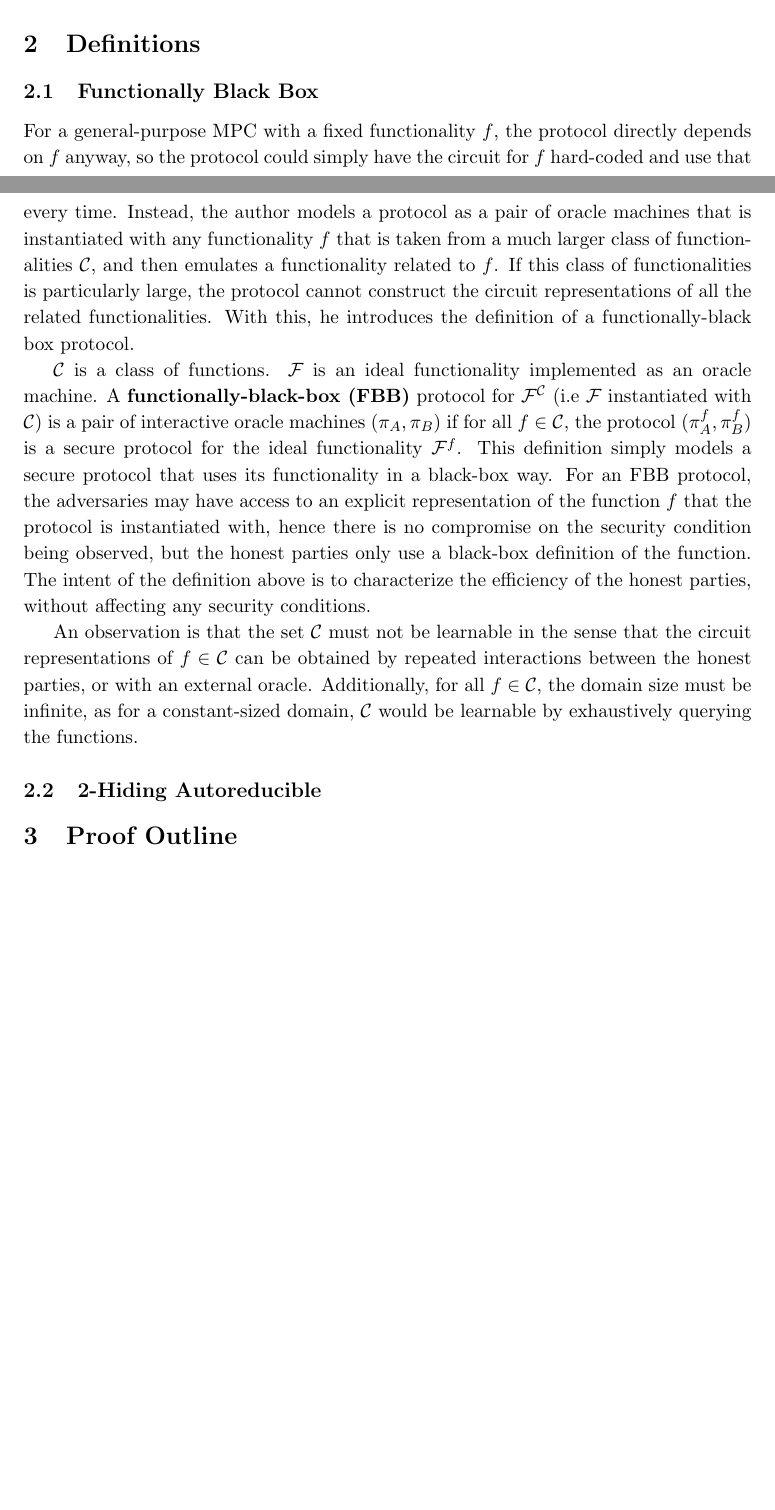
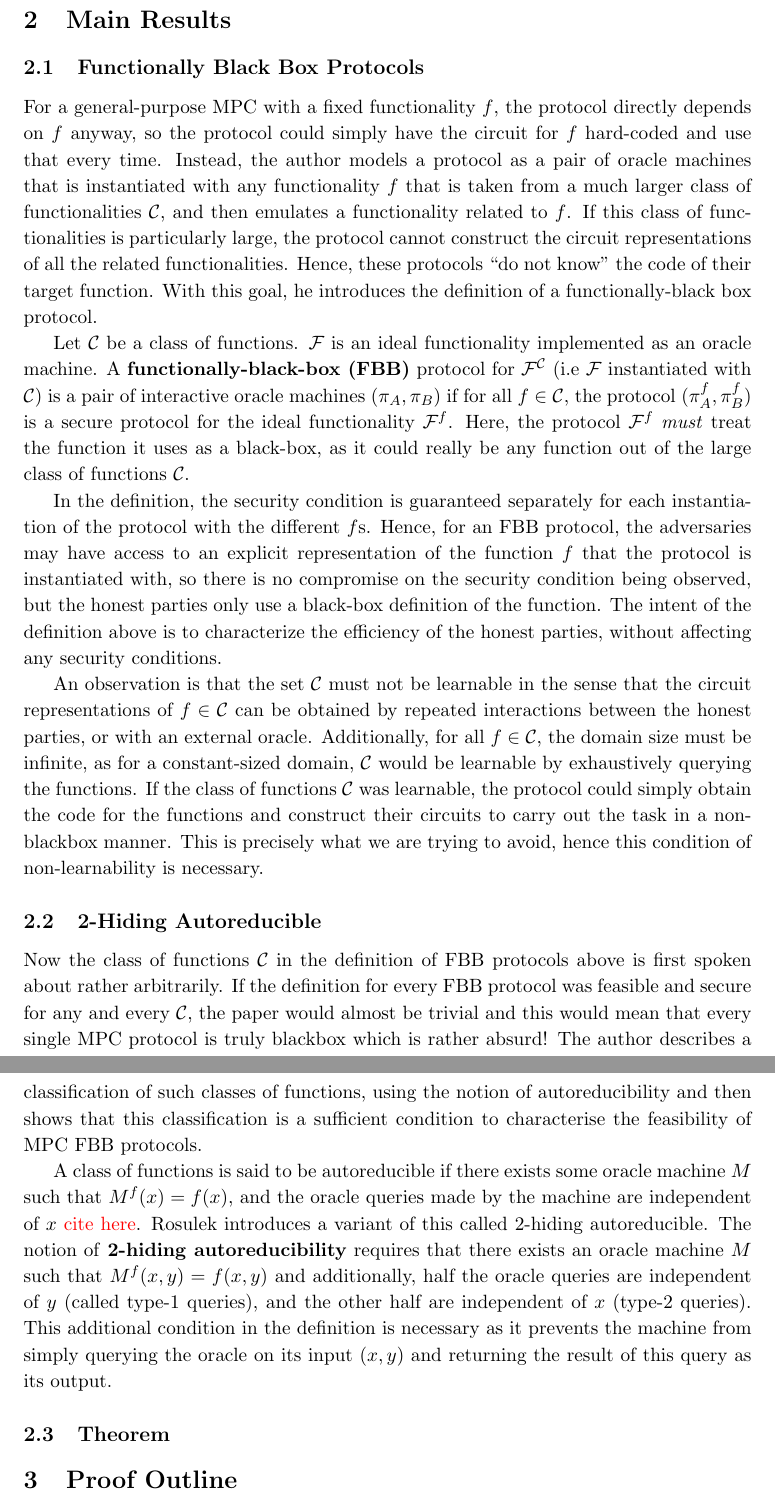
Before and after one commit to mananvaswani/crypto-b, a LaTeX document (crypto-report.tex): two parts of pages 1 and 2 of 3 before the commit and two parts of pages 2 and 3 of 4 after it, joined at a grey line, cut at the place of the change, the shorter picture padded with empty space. Compiled offline with pdfLaTeX.

Commit message:
Starting proof

```diff
--- a/crypto-report.tex
+++ b/crypto-report.tex
@@ -59,18 +59,26 @@ Black-box constructions in cryptography are those that rely only on the input an
 
 \textcolor{red}{Interestingly, this topic has not been as widely researched as one would expect due to ??}
 
-\section{Definitions}
-\subsection{Functionally Black Box}
-For a general-purpose MPC with a fixed functionality $f$, the protocol directly depends on $f$ anyway, so the protocol could simply have the circuit for $f$ hard-coded and use that every time. Instead, the author models a protocol as a pair of oracle machines that is instantiated with any functionality $f$ that is taken from a much larger class of functionalities $\mathcal{C}$, and then emulates a functionality related to $f$. If this class of functionalities is particularly large, the protocol cannot construct the circuit representations of all the related functionalities. With this, he introduces the definition of a functionally-black box protocol.
+\section{Main Results}
+\subsection{Functionally Black Box Protocols}
+For a general-purpose MPC with a fixed functionality $f$, the protocol directly depends on $f$ anyway, so the protocol could simply have the circuit for $f$ hard-coded and use that every time. Instead, the author models a protocol as a pair of oracle machines that is instantiated with any functionality $f$ that is taken from a much larger class of functionalities $\mathcal{C}$, and then emulates a functionality related to $f$. If this class of functionalities is particularly large, the protocol cannot construct the circuit representations of all the related functionalities. Hence, these protocols ``do not know'' the code of their target function. With this goal, he introduces the definition of a functionally-black box protocol.
 
-$\mathcal{C}$ is a class of functions. $\mathcal{F}$ is an ideal functionality implemented as an oracle machine. A \textbf{functionally-black-box (FBB)} protocol for $\mathcal{F}^\mathcal{C}$ (i.e  $\mathcal{F}$ instantiated with $\mathcal{C}$) is a pair of interactive oracle machines $(\pi_A, \pi_B)$  if for all $f \in \mathcal{C}$, the protocol $(\pi^f_A, \pi^f_B)$ is a secure protocol for the ideal functionality $\mathcal{F}^f$. This definition simply models a secure protocol that uses its functionality in a black-box way. For an FBB protocol, the adversaries may have access to an explicit representation of the function $f$ that the protocol is instantiated with, hence there is no compromise on the security condition being observed, but the honest parties only use a black-box definition of the function. The intent of the definition above is to characterize the efficiency of the honest parties, without affecting any security conditions.
+Let $\mathcal{C}$ be a class of functions. $\mathcal{F}$ is an ideal functionality implemented as an oracle machine. A \textbf{functionally-black-box (FBB)} protocol for $\mathcal{F}^\mathcal{C}$ (i.e  $\mathcal{F}$ instantiated with $\mathcal{C}$) is a pair of interactive oracle machines $(\pi_A, \pi_B)$  if for all $f \in \mathcal{C}$, the protocol $(\pi^f_A, \pi^f_B)$ is a secure protocol for the ideal functionality $\mathcal{F}^f$. Here, the protocol $\mathcal{F}^f$ \textit{must} treat the function it uses as a black-box, as it could really be any function out of the large class of functions $\mathcal{C}$.
+
+In the definition, the security condition is guaranteed separately for each instantiation of the protocol with the different $f$s. Hence, for an FBB protocol, the adversaries may have access to an explicit representation of the function $f$ that the protocol is instantiated with, so there is no compromise on the security condition being observed, but the honest parties only use a black-box definition of the function. The intent of the definition above is to characterize the efficiency of the honest parties, without affecting any security conditions.
 
 % Possible example
-An observation is that the set $\mathcal{C}$ must not be learnable in the sense that the circuit representations of  $f \in \mathcal{C}$ can be obtained by repeated interactions between the honest parties, or with an external oracle. Additionally, for all $f \in \mathcal{C}$, the domain size must be infinite, as for a constant-sized domain, $\mathcal{C}$ would be learnable by exhaustively querying the functions.
-% Assume C is not learnable, and explain why
+An observation is that the set $\mathcal{C}$ must not be learnable in the sense that the circuit representations of  $f \in \mathcal{C}$ can be obtained by repeated interactions between the honest parties, or with an external oracle. Additionally, for all $f \in \mathcal{C}$, the domain size must be infinite, as for a constant-sized domain, $\mathcal{C}$ would be learnable by exhaustively querying the functions. If the class of functions $\mathcal{C}$ was learnable, the protocol could simply obtain the code for the functions and construct their circuits to carry out the task in a non-blackbox manner. This is precisely what we are trying to avoid, hence this condition of non-learnability is necessary.
 
 \subsection{2-Hiding Autoreducible}
+Now the class of functions $\mathcal{C}$ in the definition of FBB protocols above is first spoken about rather arbitrarily. If the definition for every FBB protocol was feasible and secure for any and every  $\mathcal{C}$, the paper would almost be trivial and this would mean that every single MPC protocol is truly blackbox which is rather absurd! The author describes a classification of such classes of functions, using the notion of autoreducibility and then shows that this classification is a sufficient condition to characterise the feasibility of MPC FBB protocols.
 
+A class of functions is said to be autoreducible if there exists some oracle machine $M$ such that $M^{f}(x) = f(x)$, and the oracle queries made by the machine are independent of $x$ \textcolor{red}{cite here}. Rosulek introduces a variant of this called 2-hiding autoreducible. The notion of \textbf{2-hiding autoreducibility} requires that there exists an oracle machine $M$ such that $M^{f}(x,y) = f(x,y)$ and additionally, half the oracle queries are independent of $y$ (called type-1 queries), and the other half are independent of $x$ (type-2 queries). This additional condition in the definition is necessary as it prevents the machine from simply querying the oracle on its input $(x,y)$ and returning the result of this query as its output.
+
+\subsection{Theorem}
+
+
+% Informally, it is possible to ?securely compute f without knowing the code of f? if f belongs to some class C that admits FBB secure protocols but is not learnable from oracle queries.
 \section{Proof Outline}
 
 \section{Positive Example}
```
Also changed, not shown: crypto-report.pdf, crypto-report.tex (2 more changed lines), 3 other files.
